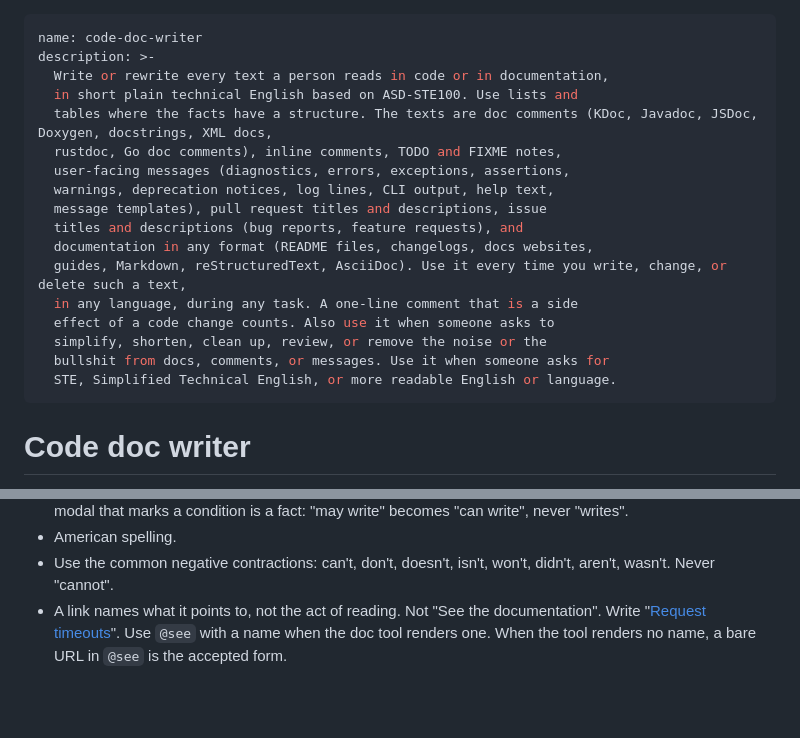
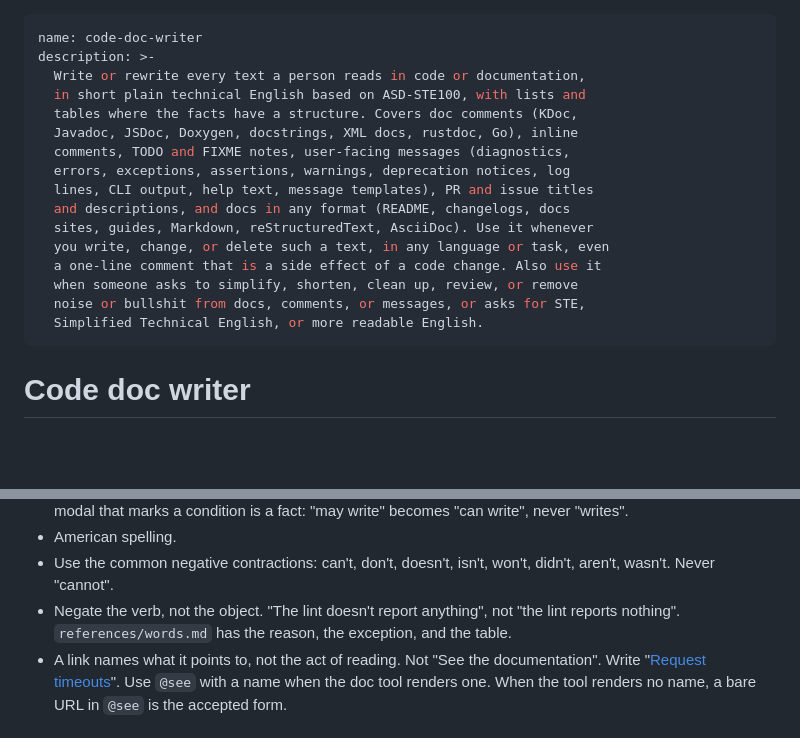
Before and after one commit to Mr3zee/code-doc-writer, a Markdown page: skills/code-doc-writer/SKILL.md, 2 parts joined by grey strips. Rendered like a GitHub page; blank space fills up the shorter version.

Commit message:
negations and frontmatter updates

```diff
--- a/skills/code-doc-writer/SKILL.md
+++ b/skills/code-doc-writer/SKILL.md
@@ -1,21 +1,20 @@
 ---
 name: code-doc-writer
 description: >-
-  Write or rewrite every text a person reads in code or in documentation,
-  in short plain technical English based on ASD-STE100. Use lists and
-  tables where the facts have a structure. The texts are doc comments (KDoc, Javadoc, JSDoc, Doxygen, docstrings, XML docs,
-  rustdoc, Go doc comments), inline comments, TODO and FIXME notes,
-  user-facing messages (diagnostics, errors, exceptions, assertions,
-  warnings, deprecation notices, log lines, CLI output, help text,
-  message templates), pull request titles and descriptions, issue
-  titles and descriptions (bug reports, feature requests), and
-  documentation in any format (README files, changelogs, docs websites,
-  guides, Markdown, reStructuredText, AsciiDoc). Use it every time you write, change, or delete such a text,
-  in any language, during any task. A one-line comment that is a side
-  effect of a code change counts. Also use it when someone asks to
-  simplify, shorten, clean up, review, or remove the noise or the
-  bullshit from docs, comments, or messages. Use it when someone asks for
-  STE, Simplified Technical English, or more readable English or language.
+  Write or rewrite every text a person reads in code or documentation,
+  in short plain technical English based on ASD-STE100, with lists and
+  tables where the facts have a structure. Covers doc comments (KDoc,
+  Javadoc, JSDoc, Doxygen, docstrings, XML docs, rustdoc, Go), inline
+  comments, TODO and FIXME notes, user-facing messages (diagnostics,
+  errors, exceptions, assertions, warnings, deprecation notices, log
+  lines, CLI output, help text, message templates), PR and issue titles
+  and descriptions, and docs in any format (README, changelogs, docs
+  sites, guides, Markdown, reStructuredText, AsciiDoc). Use it whenever
+  you write, change, or delete such a text, in any language or task, even
+  a one-line comment that is a side effect of a code change. Also use it
+  when someone asks to simplify, shorten, clean up, review, or remove
+  noise or bullshit from docs, comments, or messages, or asks for STE,
+  Simplified Technical English, or more readable English.
 ---
 
 # Code doc writer
@@ -316,6 +315,9 @@ Words:
 - American spelling.
 - Use the common negative contractions: can't, don't, doesn't, isn't,
   won't, didn't, aren't, wasn't. Never "cannot".
+- Negate the verb, not the object. "The lint doesn't report anything",
+  not "the lint reports nothing". `references/words.md` has the reason,
+  the exception, and the table.
 - A link names what it points to, not the act of reading. Not "See the
   documentation". Write "[Request timeouts](url)". Use `@see` with a name
   when the doc tool renders one. When the tool renders no name, a bare URL
```
Also changed, not shown: 1 other file.
